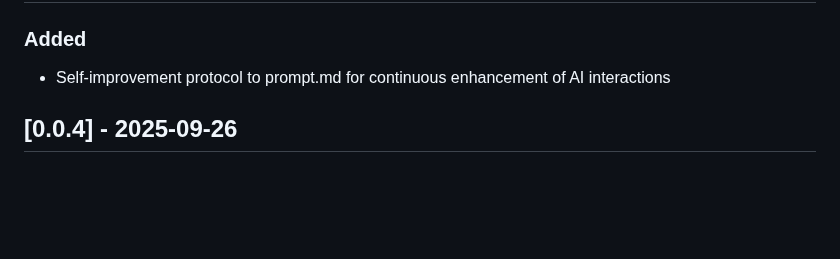
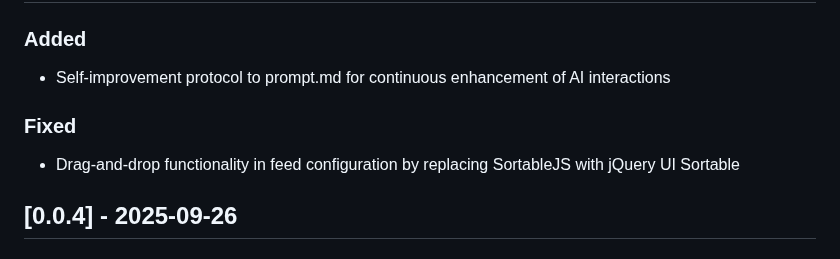
Before and after one commit to DGC-GH/puntWork, a Markdown page: CHANGELOG.md, the part around the change. GitHub-like rendering; blank space fills up the shorter version.

Commit message:
Update CHANGELOG.md with drag-and-drop fix

```diff
--- a/CHANGELOG.md
+++ b/CHANGELOG.md
@@ -9,6 +9,9 @@ and this project adheres to [Semantic Versioning](https://semver.org/spec/v2.0.0
 
 ### Added
 - Self-improvement protocol to prompt.md for continuous enhancement of AI interactions
+
+### Fixed
+- Drag-and-drop functionality in feed configuration by replacing SortableJS with jQuery UI Sortable
 
 ## [0.0.4] - 2025-09-26
 
```
